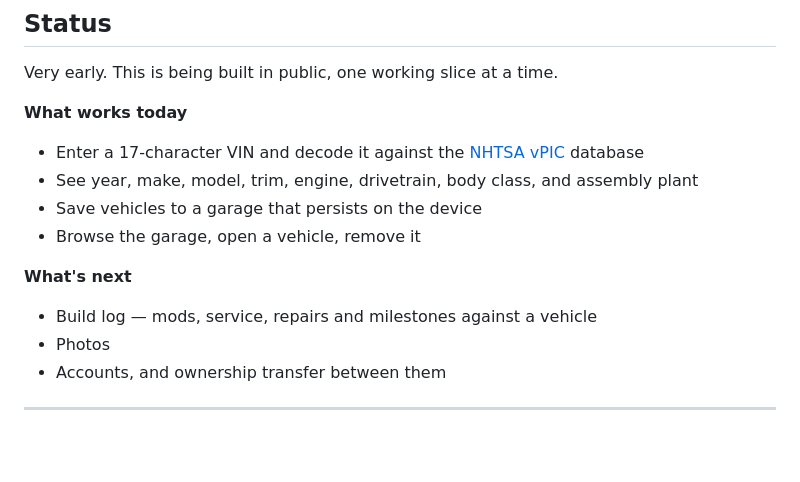
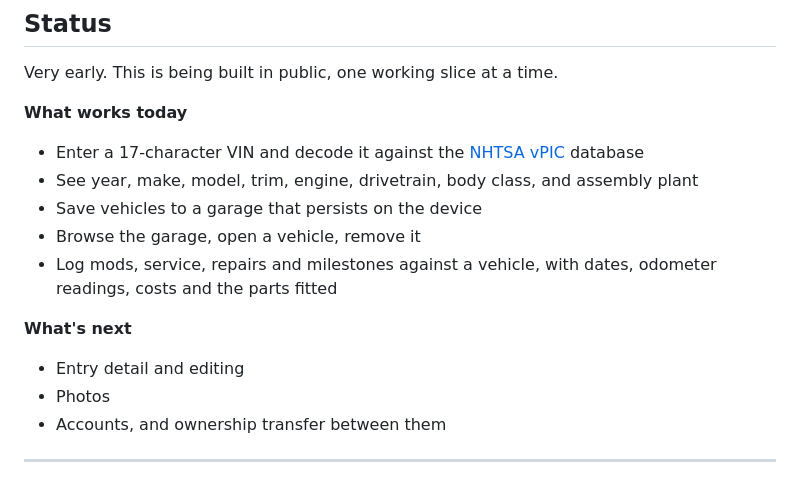
Before and after one commit to LeooJinn/Sonder, a Markdown page: README.md, the part around the change. Rendered like a GitHub page; blank space fills up the shorter version.

Commit message:
Update README for the build log
Co-Authored-By: Claude Opus 5 <noreply@anthropic.com>

```diff
--- a/README.md
+++ b/README.md
@@ -25,10 +25,12 @@ Very early. This is being built in public, one working slice at a time.
 - See year, make, model, trim, engine, drivetrain, body class, and assembly plant
 - Save vehicles to a garage that persists on the device
 - Browse the garage, open a vehicle, remove it
+- Log mods, service, repairs and milestones against a vehicle, with dates,
+  odometer readings, costs and the parts fitted
 
 **What's next**
 
-- Build log — mods, service, repairs and milestones against a vehicle
+- Entry detail and editing
 - Photos
 - Accounts, and ownership transfer between them
 
```
